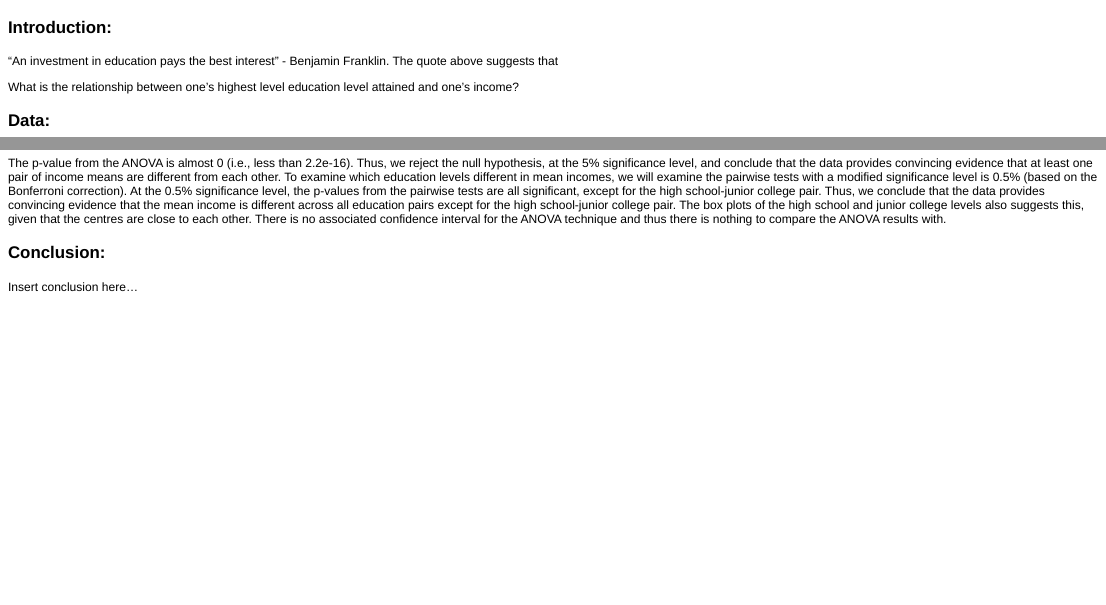
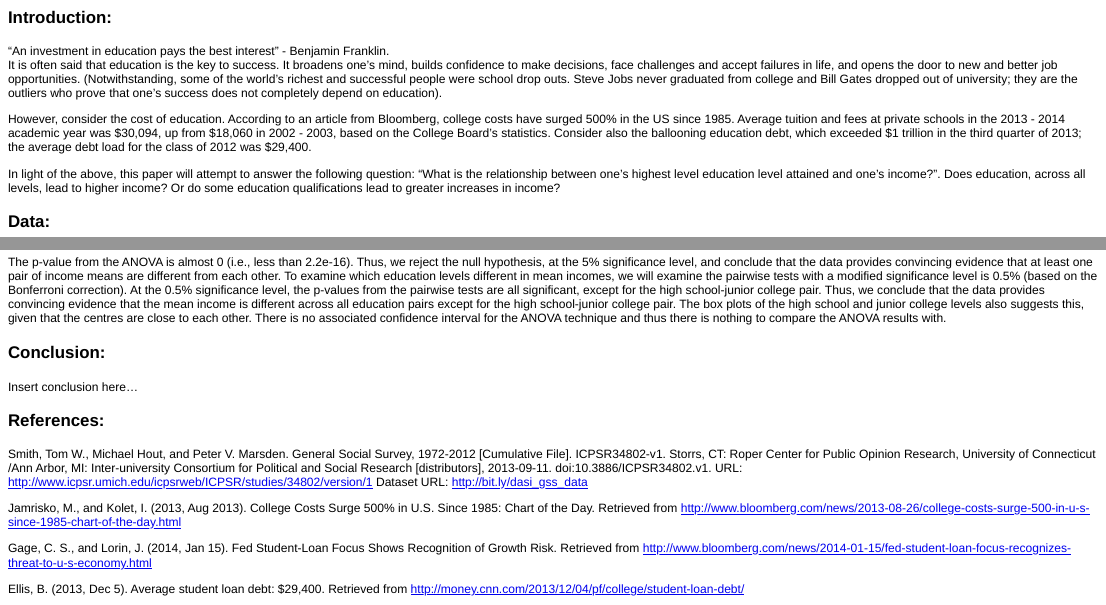
Before and after one commit to eugeneyan/Data-Analysis-and-Statistical-Inference-Project, an R Markdown document (project.Rmd): the page in a window 1100 px wide, from its top, and a second part further down, joined at a grey line. The pictures show the output file project.html that the author committed with the source, opened offline.

Commit message:
added Introduction

```diff
--- a/project.Rmd
+++ b/project.Rmd
@@ -10,9 +10,13 @@ source("http://bit.ly/dasi_inference")
 
 ### Introduction:
 
-“An investment in education pays the best interest” - Benjamin Franklin.  The quote above suggests that
 
-What is the relationship between one’s highest level education level attained and one’s income?
+“An investment in education pays the best interest” - Benjamin Franklin.
+It is often said that education is the key to success.  It broadens one’s mind, builds confidence to make decisions, face challenges and accept failures in life, and opens the door to new and better job opportunities.  (Notwithstanding, some of the world’s richest and successful people were school drop outs.  Steve Jobs never graduated from college and Bill Gates dropped out of university; they are the outliers who prove that one’s success does not completely depend on education).
+
+However, consider the cost of education.  According to an article from Bloomberg, college costs have surged 500% in the US since 1985.  Average tuition and fees at private schools in the 2013 - 2014 academic year was $30,094, up from $18,060 in 2002 - 2003, based on the College Board’s statistics.  Consider also the ballooning education debt, which exceeded $1 trillion in the third quarter of 2013; the average debt load for the class of 2012 was $29,400.
+
+In light of the above, this paper will attempt to answer the following question: "What is the relationship between one’s highest level education level attained and one’s income?”.  Does education, across all levels, lead to higher income?  Or do some education qualifications lead to greater increases in income?
 
 ### Data:
 
@@ -91,3 +95,17 @@ The p-value from the ANOVA is almost 0 (i.e., less than 2.2e-16).  Thus, we reje
 ### Conclusion:
 
 Insert conclusion here...
+
+### References:
+
+
+
+Smith, Tom W., Michael Hout, and Peter V. Marsden. General Social Survey, 1972-2012 [Cumulative File]. ICPSR34802-v1. Storrs, CT: Roper Center for Public Opinion Research, University of Connecticut /Ann Arbor, MI: Inter-university Consortium for Political and Social Research [distributors], 2013-09-11. doi:10.3886/ICPSR34802.v1.
+URL: http://www.icpsr.umich.edu/icpsrweb/ICPSR/studies/34802/version/1
+Dataset URL: http://bit.ly/dasi_gss_data
+
+Jamrisko, M., and Kolet, I. (2013, Aug 2013).  College Costs Surge 500% in U.S. Since 1985: Chart of the Day.  Retrieved from http://www.bloomberg.com/news/2013-08-26/college-costs-surge-500-in-u-s-since-1985-chart-of-the-day.html
+
+Gage, C. S., and Lorin, J. (2014, Jan 15).  Fed Student-Loan Focus Shows Recognition of Growth Risk.  Retrieved from http://www.bloomberg.com/news/2014-01-15/fed-student-loan-focus-recognizes-threat-to-u-s-economy.html
+
+Ellis, B. (2013, Dec 5).  Average student loan debt: $29,400.  Retrieved from http://money.cnn.com/2013/12/04/pf/college/student-loan-debt/
```
Also changed, not shown: project.html, project.md.
